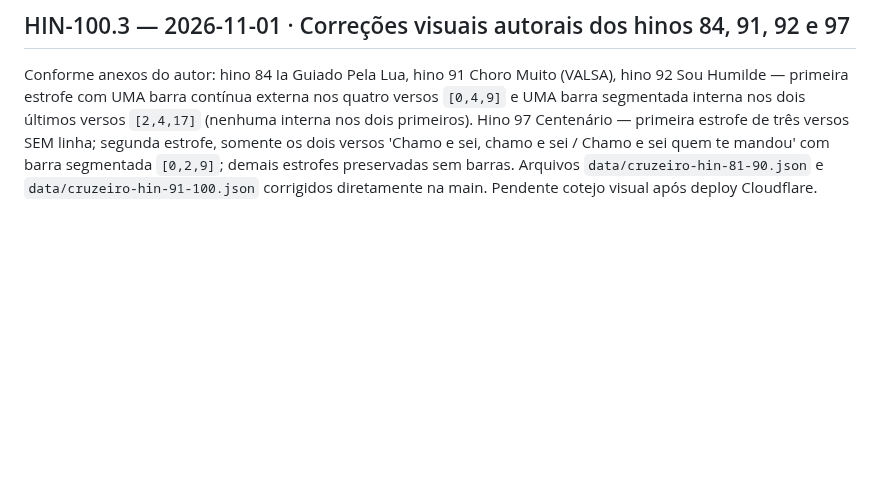
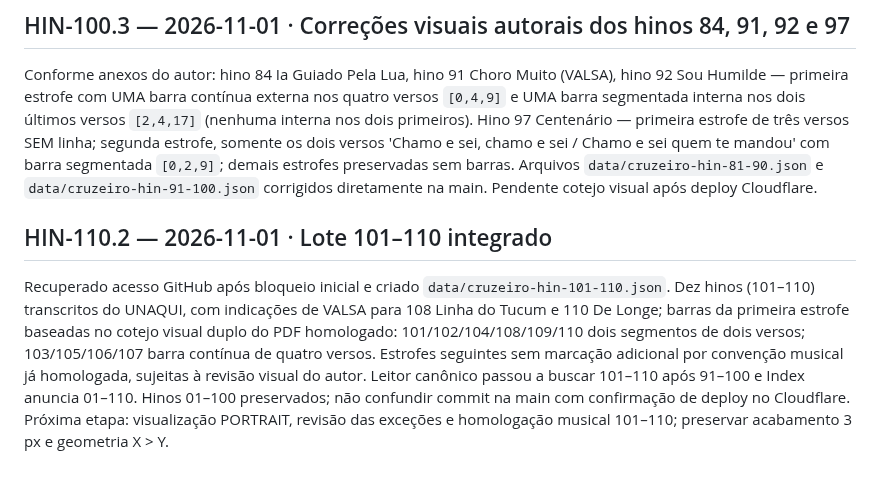
Before and after one commit to siyayoacademy/mestrecantoensino, a Markdown page: docs/MCE-RETOMADA-CANONICA.md, the part around the change. GitHub-like rendering; blank space fills up the shorter version.

Commit message:
docs(mce): checkpoint HIN-110.2 integrated batch, visual review pending

```diff
--- a/docs/MCE-RETOMADA-CANONICA.md
+++ b/docs/MCE-RETOMADA-CANONICA.md
@@ -165,3 +165,7 @@ Arquivo PDF autoral homologado `O CRUZEIRO UNIVERSAL.pdf` páginas físicas 103
 ## HIN-100.3 — 2026-11-01 · Correções visuais autorais dos hinos 84, 91, 92 e 97
 
 Conforme anexos do autor: hino 84 Ia Guiado Pela Lua, hino 91 Choro Muito (VALSA), hino 92 Sou Humilde — primeira estrofe com UMA barra contínua externa nos quatro versos `[0,4,9]` e UMA barra segmentada interna nos dois últimos versos `[2,4,17]` (nenhuma interna nos dois primeiros). Hino 97 Centenário — primeira estrofe de três versos SEM linha; segunda estrofe, somente os dois versos 'Chamo e sei, chamo e sei / Chamo e sei quem te mandou' com barra segmentada `[0,2,9]`; demais estrofes preservadas sem barras. Arquivos `data/cruzeiro-hin-81-90.json` e `data/cruzeiro-hin-91-100.json` corrigidos diretamente na main. Pendente cotejo visual após deploy Cloudflare.
+
+## HIN-110.2 — 2026-11-01 · Lote 101–110 integrado
+
+Recuperado acesso GitHub após bloqueio inicial e criado `data/cruzeiro-hin-101-110.json`. Dez hinos (101–110) transcritos do UNAQUI, com indicações de VALSA para 108 Linha do Tucum e 110 De Longe; barras da primeira estrofe baseadas no cotejo visual duplo do PDF homologado: 101/102/104/108/109/110 dois segmentos de dois versos; 103/105/106/107 barra contínua de quatro versos. Estrofes seguintes sem marcação adicional por convenção musical já homologada, sujeitas à revisão visual do autor. Leitor canônico passou a buscar 101–110 após 91–100 e Index anuncia 01–110. Hinos 01–100 preservados; não confundir commit na main com confirmação de deploy no Cloudflare. Próxima etapa: visualização PORTRAIT, revisão das exceções e homologação musical 101–110; preservar acabamento 3 px e geometria X > Y.
```
